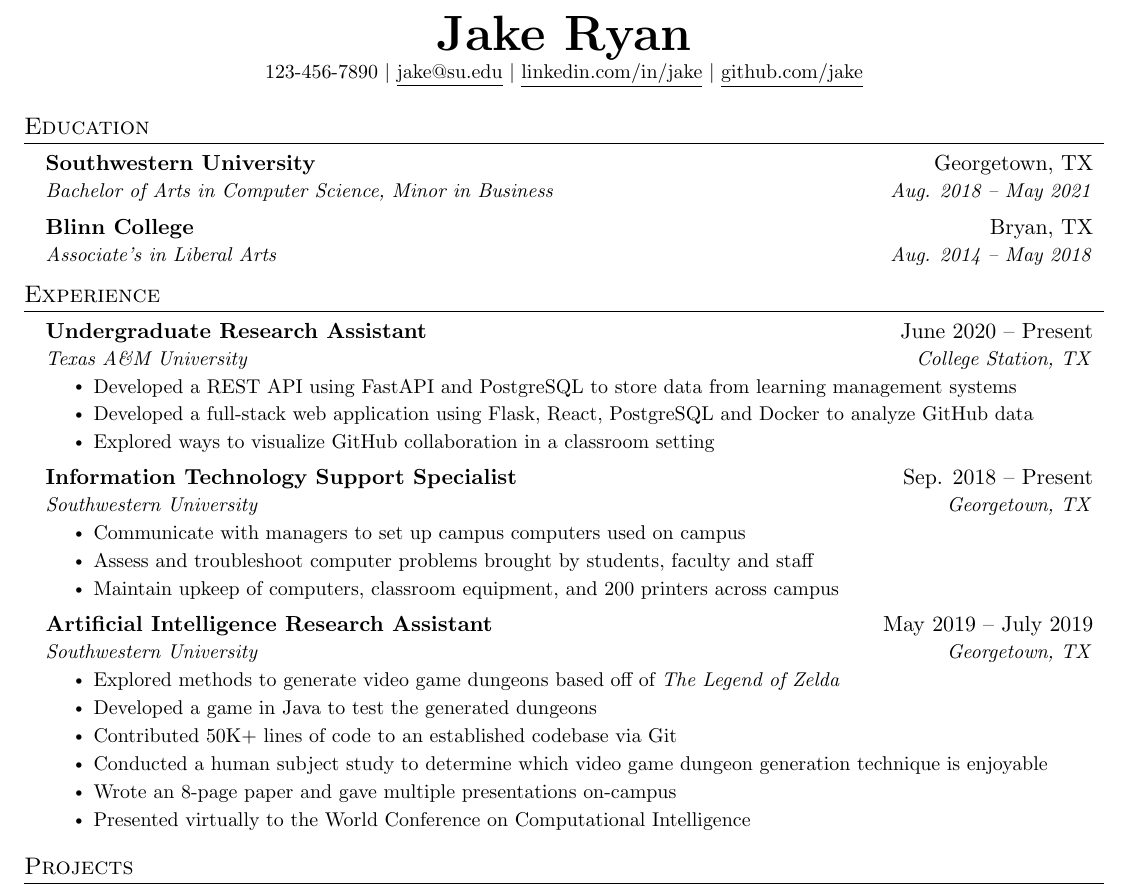
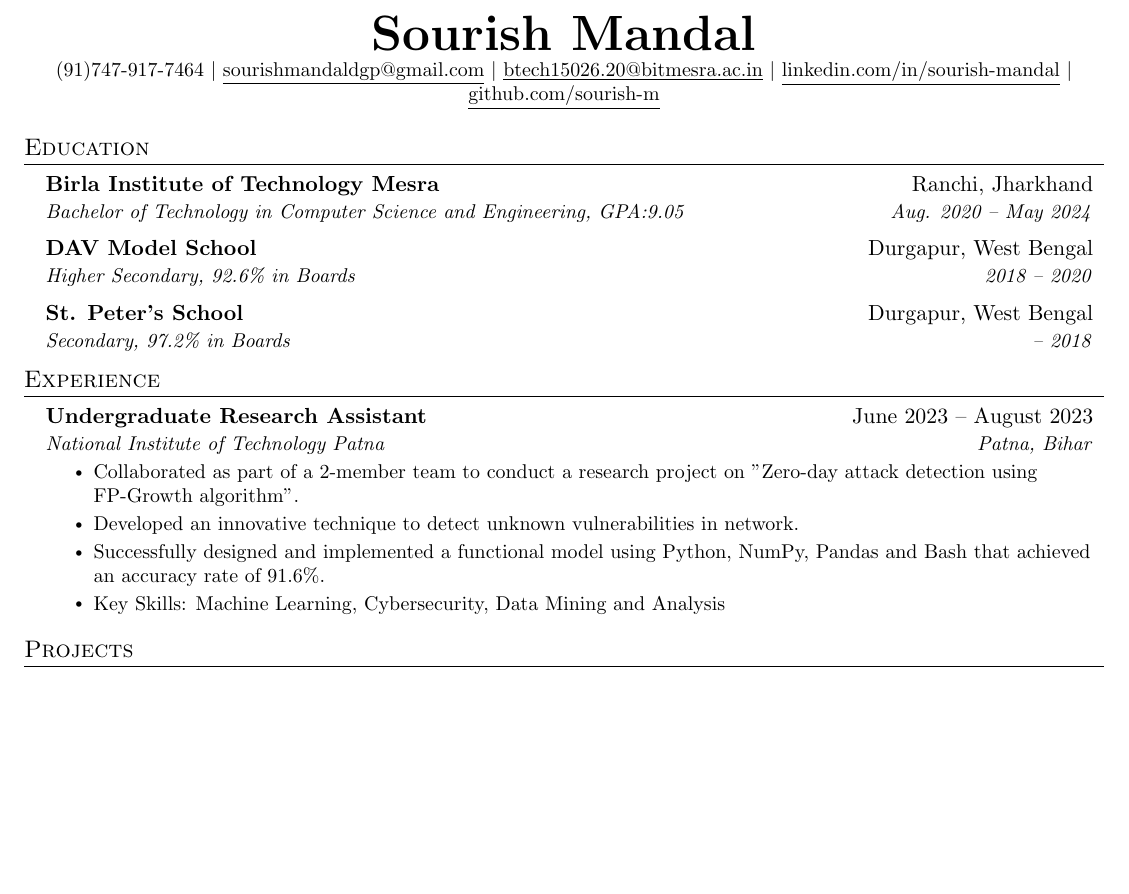
Before and after one commit to sourish-m/resume, a LaTeX CV (resume.tex): part of the page, cut at the place of the change, the shorter picture padded with empty space. Compiled offline with pdfLaTeX.

Commit message:
Update resume.tex

```diff
--- a/resume.tex
+++ b/resume.tex
@@ -112,10 +112,12 @@
 % \end{tabular*}
 
 \begin{center}
-    \textbf{\Huge \scshape Jake Ryan} \\ \vspace{1pt}
-    \small 123-456-7890 $|$ \href{mailto:x@x.com}{\underline{jake@su.edu}} $|$
-    \href{https://linkedin.com/in/...}{\underline{linkedin.com/in/jake}} $|$
-    \href{https://github.com/...}{\underline{github.com/jake}}
+    \textbf{\Huge \scshape Sourish Mandal} \\ \vspace{1pt}
+    \small (91)747-917-7464 $|$
+    \href{mailto:sourishmandaldgp@gmail.com}{\underline{sourishmandaldgp@gmail.com}} $|$
+    \href{mailto:btech15026.20@bitmesra.ac.in}{\underline{btech15026.20@bitmesra.ac.in}} $|$
+    \href{https://linkedin.com/in/sourish-mandal}{\underline{linkedin.com/in/sourish-mandal}} $|$
+    \href{https://github.com/sourish-m}{\underline{github.com/sourish-m}}
 \end{center}
 
 
@@ -123,11 +125,14 @@
 \section{Education}
   \resumeSubHeadingListStart
     \resumeSubheading
-      {Southwestern University}{Georgetown, TX}
-      {Bachelor of Arts in Computer Science, Minor in Business}{Aug. 2018 -- May 2021}
+      {Birla Institute of Technology Mesra}{Ranchi, Jharkhand}
+      {Bachelor of Technology in Computer Science and Engineering, GPA:9.05}{Aug. 2020 -- May 2024}
     \resumeSubheading
-      {Blinn College}{Bryan, TX}
-      {Associate's in Liberal Arts}{Aug. 2014 -- May 2018}
+      {DAV Model School}{Durgapur, West Bengal}
+      {Higher Secondary, 92.6\% in Boards}{2018 -- 2020}
+    \resumeSubheading
+      {St. Peter’s School}{Durgapur, West Bengal}
+      {Secondary, 97.2\% in Boards}{-- 2018}
   \resumeSubHeadingListEnd
 
 
@@ -136,12 +141,13 @@
   \resumeSubHeadingListStart
 
     \resumeSubheading
-      {Undergraduate Research Assistant}{June 2020 -- Present}
-      {Texas A\&M University}{College Station, TX}
+      {Undergraduate Research Assistant}{June 2023 -- August 2023}
+      {National Institute of Technology Patna}{Patna, Bihar}
       \resumeItemListStart
-        \resumeItem{Developed a REST API using FastAPI and PostgreSQL to store data from learning management systems}
-        \resumeItem{Developed a full-stack web application using Flask, React, PostgreSQL and Docker to analyze GitHub data}
-        \resumeItem{Explored ways to visualize GitHub collaboration in a classroom setting}
+        \resumeItem{Collaborated as part of a 2-member team to conduct a research project on "Zero-day attack detection using FP-Growth algorithm".}
+        \resumeItem{Developed an innovative technique to detect unknown vulnerabilities in network.}
+        \resumeItem{Successfully designed and implemented a functional model using Python, NumPy, Pandas and Bash that achieved an accuracy rate of 91.6\%.}
+        \resumeItem{Key Skills: Machine Learning, Cybersecurity, Data Mining and Analysis}
       \resumeItemListEnd
 
 % -----------Multiple Positions Heading-----------
@@ -153,27 +159,6 @@
 %     \resumeItemListEnd
 %    \resumeSubHeadingListEnd
 %-------------------------------------------
-
-    \resumeSubheading
-      {Information Technology Support Specialist}{Sep. 2018 -- Present}
-      {Southwestern University}{Georgetown, TX}
-      \resumeItemListStart
-        \resumeItem{Communicate with managers to set up campus computers used on campus}
-        \resumeItem{Assess and troubleshoot computer problems brought by students, faculty and staff}
-        \resumeItem{Maintain upkeep of computers, classroom equipment, and 200 printers across campus}
-    \resumeItemListEnd
-
-    \resumeSubheading
-      {Artificial Intelligence Research Assistant}{May 2019 -- July 2019}
-      {Southwestern University}{Georgetown, TX}
-      \resumeItemListStart
-        \resumeItem{Explored methods to generate video game dungeons based off of \emph{The Legend of Zelda}}
-        \resumeItem{Developed a game in Java to test the generated dungeons}
-        \resumeItem{Contributed 50K+ lines of code to an established codebase via Git}
-        \resumeItem{Conducted  a human subject study to determine which video game dungeon generation technique is enjoyable}
-        \resumeItem{Wrote an 8-page paper and gave multiple presentations on-campus}
-        \resumeItem{Presented virtually to the World Conference on Computational Intelligence}
-      \resumeItemListEnd
 
   \resumeSubHeadingListEnd
 
```
